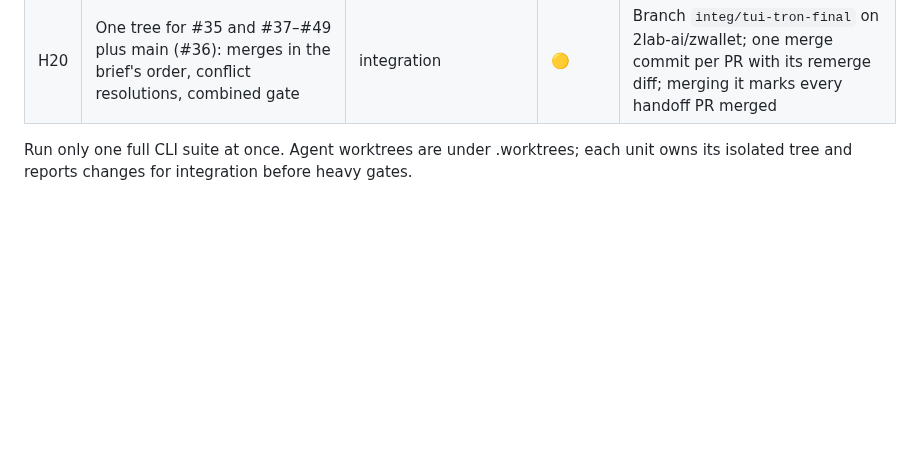
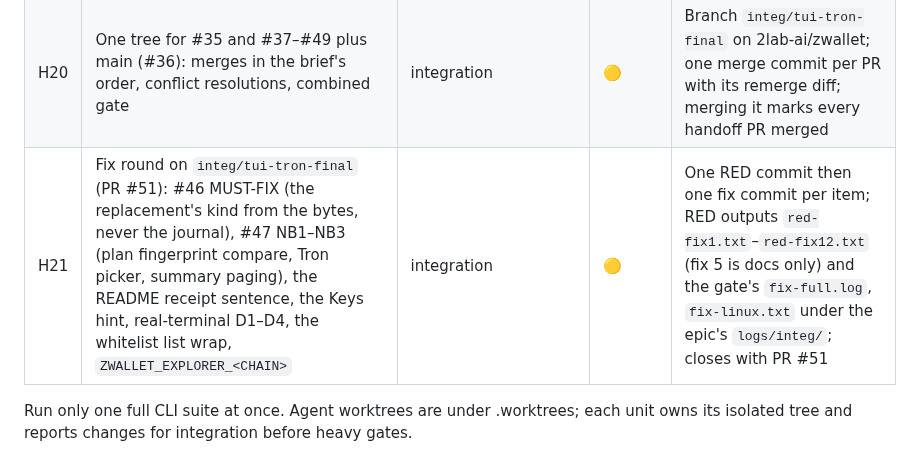
Before and after one commit to 2lab-ai/zwallet, a Markdown page: .prd/handoff-completion/loop.md, the part around the change. Drawn GitHub-style; blank space fills up the shorter version.

Commit message:
docs(integ): handoff-completion H21, the fix round on PR #51
One row for this round: the #46 MUST-FIX, #47 NB1-NB3, the README
sentence, the Keys hint, real-terminal D1-D4, the whitelist list wrap
and the explorer override, each a RED commit then a fix commit, with
their RED outputs and the gate's logs named. loop-lint: 0 FAIL on
handoff-completion, v0-2-tui and v0-3-tron.

Co-authored-by: Z <z@2lab.ai>
Co-Authored-By: Claude Opus 5.5 <noreply@anthropic.com>

```diff
--- a/.prd/handoff-completion/loop.md
+++ b/.prd/handoff-completion/loop.md
@@ -26,6 +26,7 @@ Status: in-progress, 2026-10-29.
 | H18 | TUI12 family integration: selected-chain address, Tron history/send adapters | root | 🟡 | Review found primary EVM address must not appear under a Tron label before opening a key |
 | H19 | TUI9 trusted original intent and fixed-nonce replacements | tui_foundation_review | 🟡 | Separate replacement boundary on reviewed send/history APIs; no journal-only authority |
 | H20 | One tree for #35 and #37–#49 plus main (#36): merges in the brief's order, conflict resolutions, combined gate | integration | 🟡 | Branch `integ/tui-tron-final` on 2lab-ai/zwallet; one merge commit per PR with its remerge diff; merging it marks every handoff PR merged |
+| H21 | Fix round on `integ/tui-tron-final` (PR #51): #46 MUST-FIX (the replacement's kind from the bytes, never the journal), #47 NB1–NB3 (plan fingerprint compare, Tron picker, summary paging), the README receipt sentence, the Keys hint, real-terminal D1–D4, the whitelist list wrap, `ZWALLET_EXPLORER_<CHAIN>` | integration | 🟡 | One RED commit then one fix commit per item; RED outputs `red-fix1.txt`–`red-fix12.txt` (fix 5 is docs only) and the gate's `fix-full.log`, `fix-linux.txt` under the epic's `logs/integ/`; closes with PR #51 |
 
 Run only one full CLI suite at once. Agent worktrees are under .worktrees; each unit
 owns its isolated tree and reports changes for integration before heavy gates.
```
